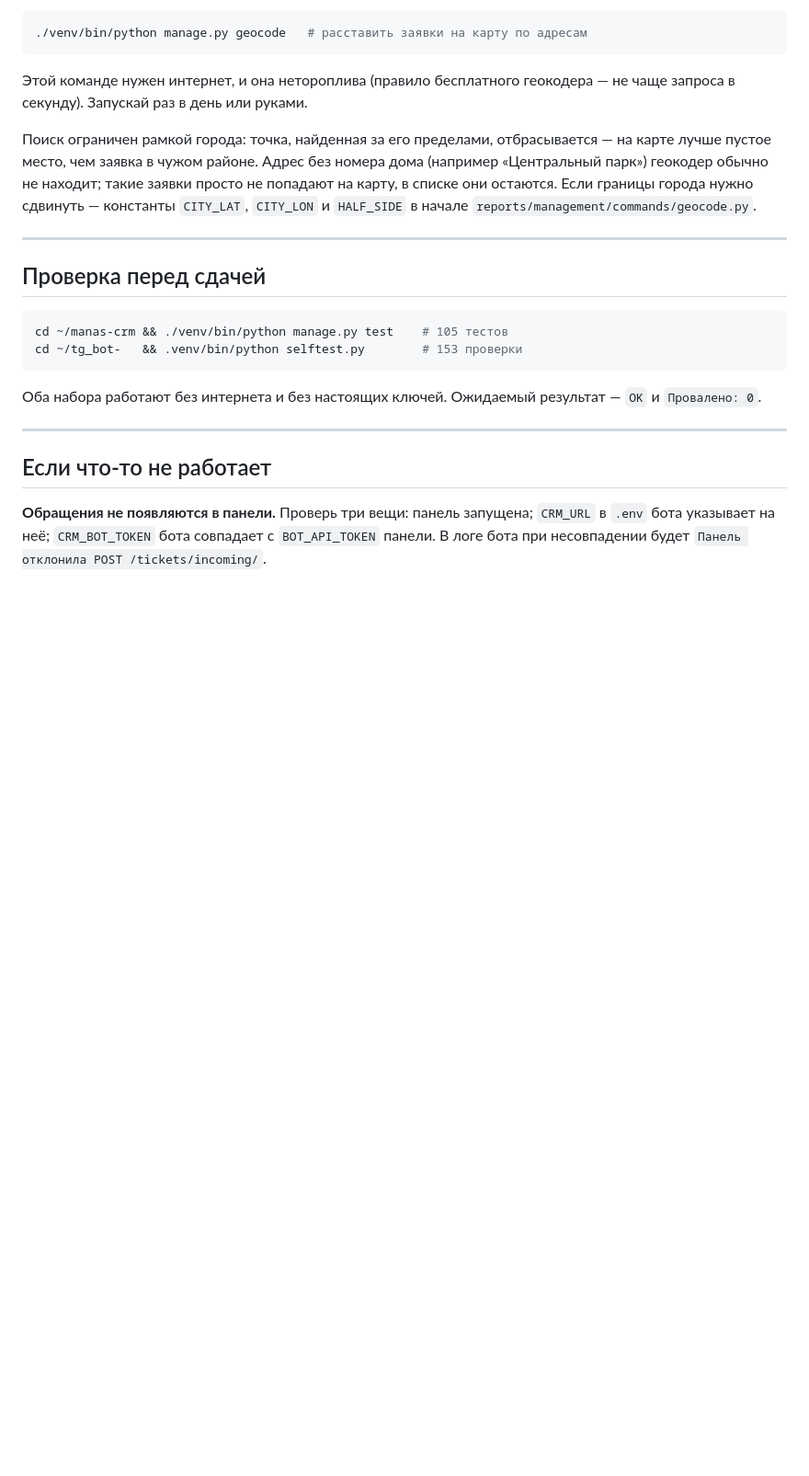
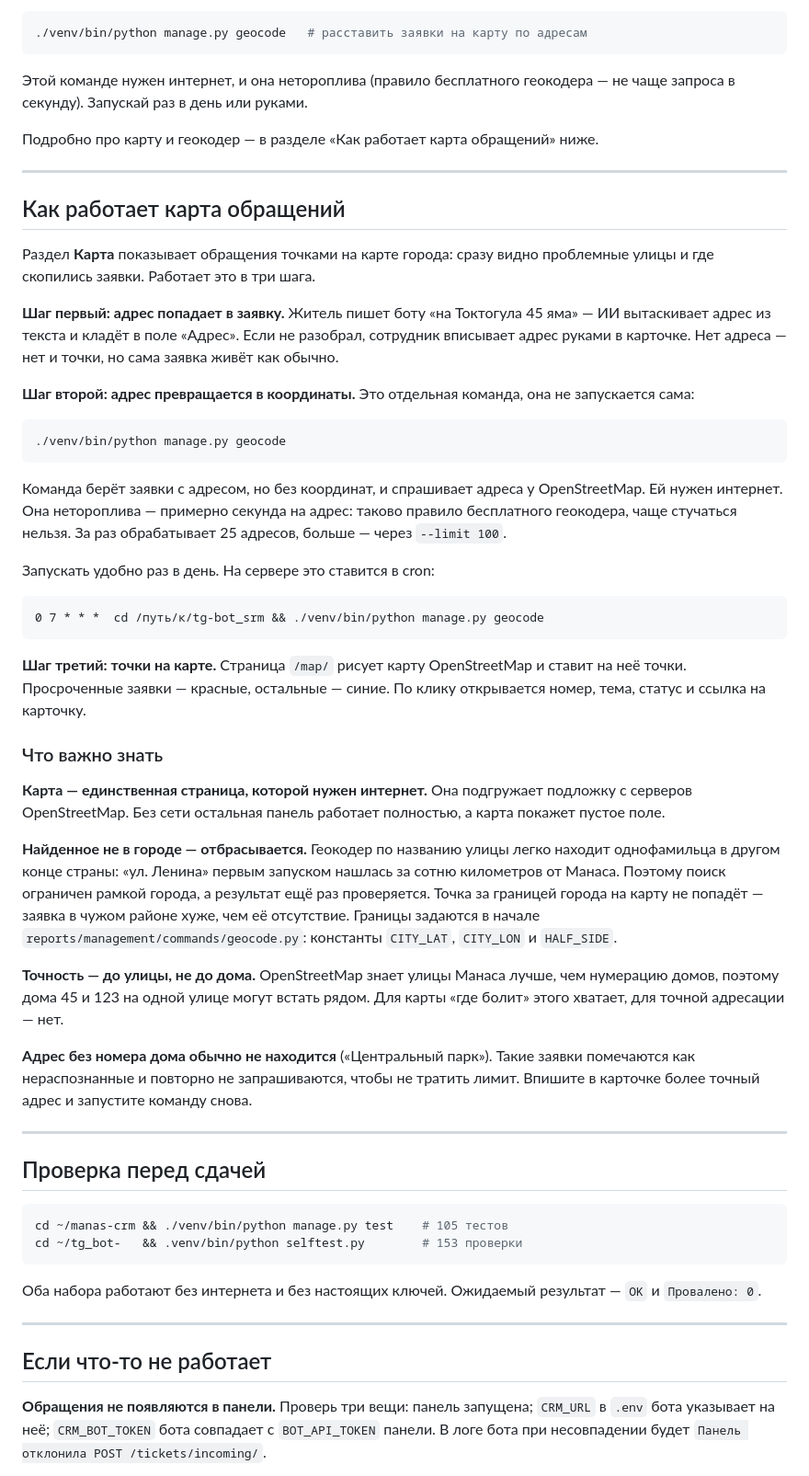
Before and after one commit to q-werty452/tg-bot_srm, a Markdown page: README.md, the part around one of its changes. Shown at 92% size. Rendered like a GitHub page; blank space fills up the shorter version.

Commit message:
docs: как работает карта обращений, клонирование обеих частей

````diff
--- a/README.md
+++ b/README.md
@@ -163,12 +173,64 @@ cd ~/tg_bot-
 Этой команде нужен интернет, и она нетороплива (правило бесплатного
 геокодера — не чаще запроса в секунду). Запускай раз в день или руками.
 
-Поиск ограничен рамкой города: точка, найденная за его пределами,
-отбрасывается — на карте лучше пустое место, чем заявка в чужом районе.
-Адрес без номера дома (например «Центральный парк») геокодер обычно не
-находит; такие заявки просто не попадают на карту, в списке они остаются.
-Если границы города нужно сдвинуть — константы `CITY_LAT`, `CITY_LON`
-и `HALF_SIDE` в начале `reports/management/commands/geocode.py`.
+Подробно про карту и геокодер — в разделе «Как работает карта обращений» ниже.
+
+---
+
+## Как работает карта обращений
+
+Раздел **Карта** показывает обращения точками на карте города: сразу видно
+проблемные улицы и где скопились заявки. Работает это в три шага.
+
+**Шаг первый: адрес попадает в заявку.** Житель пишет боту «на Токтогула 45
+яма» — ИИ вытаскивает адрес из текста и кладёт в поле «Адрес». Если не
+разобрал, сотрудник вписывает адрес руками в карточке. Нет адреса — нет
+и точки, но сама заявка живёт как обычно.
+
+**Шаг второй: адрес превращается в координаты.** Это отдельная команда,
+она не запускается сама:
+
+```bash
+./venv/bin/python manage.py geocode
+```
+
+Команда берёт заявки с адресом, но без координат, и спрашивает адреса
+у OpenStreetMap. Ей нужен интернет. Она нетороплива — примерно секунда на
+адрес: таково правило бесплатного геокодера, чаще стучаться нельзя.
+За раз обрабатывает 25 адресов, больше — через `--limit 100`.
+
+Запускать удобно раз в день. На сервере это ставится в cron:
+
+```
+0 7 * * *  cd /путь/к/tg-bot_srm && ./venv/bin/python manage.py geocode
+```
+
+**Шаг третий: точки на карте.** Страница `/map/` рисует карту OpenStreetMap
+и ставит на неё точки. Просроченные заявки — красные, остальные — синие.
+По клику открывается номер, тема, статус и ссылка на карточку.
+
+### Что важно знать
+
+**Карта — единственная страница, которой нужен интернет.** Она подгружает
+подложку с серверов OpenStreetMap. Без сети остальная панель работает
+полностью, а карта покажет пустое поле.
+
+**Найденное не в городе — отбрасывается.** Геокодер по названию улицы легко
+находит однофамильца в другом конце страны: «ул. Ленина» первым запуском
+нашлась за сотню километров от Манаса. Поэтому поиск ограничен рамкой города,
+а результат ещё раз проверяется. Точка за границей города на карту не
+попадёт — заявка в чужом районе хуже, чем её отсутствие.
+Границы задаются в начале `reports/management/commands/geocode.py`:
+константы `CITY_LAT`, `CITY_LON` и `HALF_SIDE`.
+
+**Точность — до улицы, не до дома.** OpenStreetMap знает улицы Манаса лучше,
+чем нумерацию домов, поэтому дома 45 и 123 на одной улице могут встать рядом.
+Для карты «где болит» этого хватает, для точной адресации — нет.
+
+**Адрес без номера дома обычно не находится** («Центральный парк»). Такие
+заявки помечаются как нераспознанные и повторно не запрашиваются, чтобы не
+тратить лимит. Впишите в карточке более точный адрес и запустите команду
+снова.
 
 ---
 
````
Also changed, not shown: other parts of README.md (+14 -4 lines).
